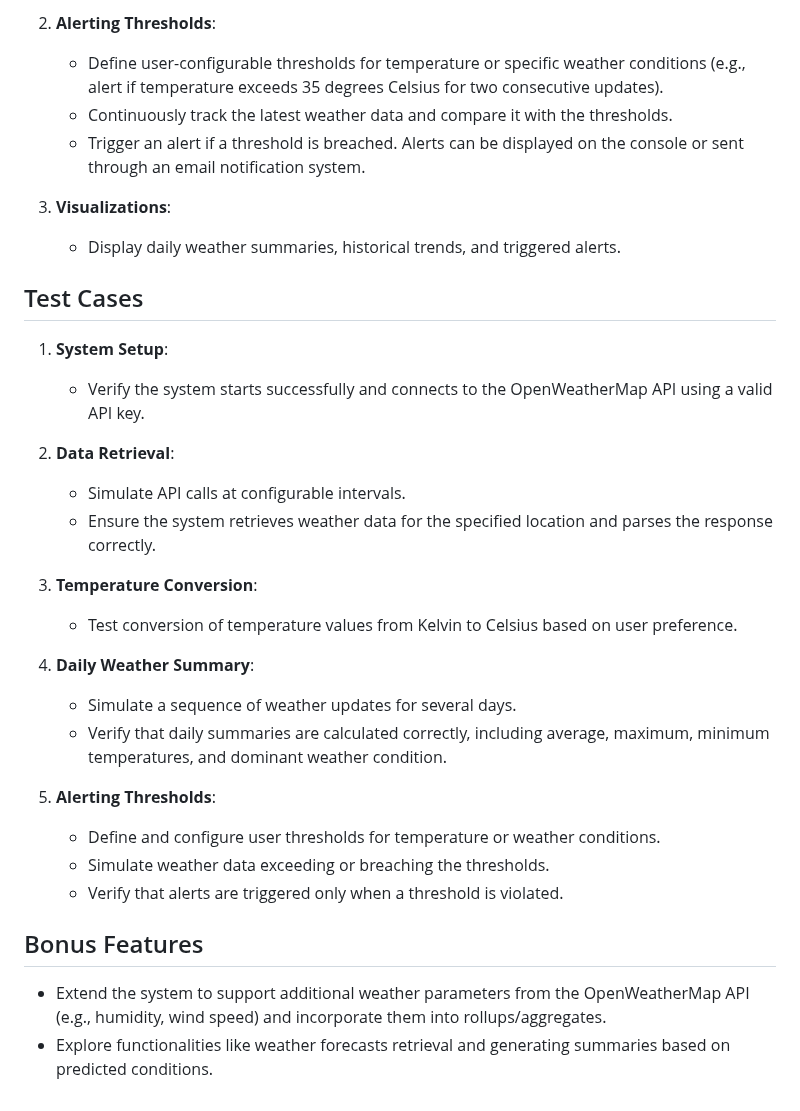
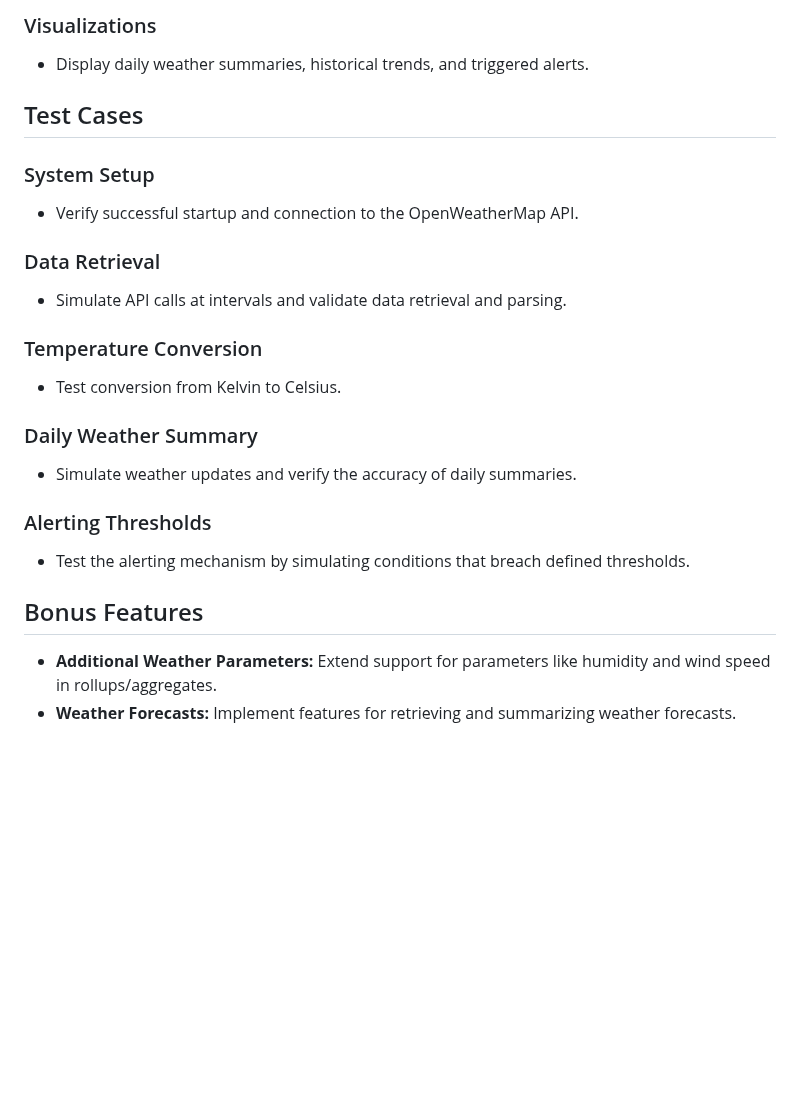
Before and after one commit to santhosh1728/Weather_app_ZeoTap_SDE, a Markdown page: README.md, the part around one of its changes. Drawn GitHub-style; blank space fills up the shorter version.

```diff
--- a/README.md
+++ b/README.md
@@ -100,33 +115,24 @@ For each received weather update:
 
-2. **Alerting Thresholds**:
-    - Define user-configurable thresholds for temperature or specific weather conditions (e.g., alert if temperature exceeds 35 degrees Celsius for two consecutive updates).
-    - Continuously track the latest weather data and compare it with the thresholds.
-    - Trigger an alert if a threshold is breached. Alerts can be displayed on the console or sent through an email notification system.
-
-3. **Visualizations**:
-    - Display daily weather summaries, historical trends, and triggered alerts.
+### Visualizations
+- Display daily weather summaries, historical trends, and triggered alerts.
 
 ## Test Cases
 
-1. **System Setup**:
-    - Verify the system starts successfully and connects to the OpenWeatherMap API using a valid API key.
+### System Setup
+- Verify successful startup and connection to the OpenWeatherMap API.
 
-2. **Data Retrieval**:
-    - Simulate API calls at configurable intervals.
-    - Ensure the system retrieves weather data for the specified location and parses the response correctly.
+### Data Retrieval
+- Simulate API calls at intervals and validate data retrieval and parsing.
 
-3. **Temperature Conversion**:
-    - Test conversion of temperature values from Kelvin to Celsius based on user preference.
+### Temperature Conversion
+- Test conversion from Kelvin to Celsius.
 
-4. **Daily Weather Summary**:
-    - Simulate a sequence of weather updates for several days.
-    - Verify that daily summaries are calculated correctly, including average, maximum, minimum temperatures, and dominant weather condition.
+### Daily Weather Summary
+- Simulate weather updates and verify the accuracy of daily summaries.
 
-5. **Alerting Thresholds**:
-    - Define and configure user thresholds for temperature or weather conditions.
-    - Simulate weather data exceeding or breaching the thresholds.
-    - Verify that alerts are triggered only when a threshold is violated.
+### Alerting Thresholds
+- Test the alerting mechanism by simulating conditions that breach defined thresholds.
 
 ## Bonus Features
-- Extend the system to support additional weather parameters from the OpenWeatherMap API (e.g., humidity, wind speed) and incorporate them into rollups/aggregates.
-- Explore functionalities like weather forecasts retrieval and generating summaries based on predicted conditions.
+- **Additional Weather Parameters:** Extend support for parameters like humidity and wind speed in rollups/aggregates.
+- **Weather Forecasts:** Implement features for retrieving and summarizing weather forecasts.
```
Also changed, not shown: other parts of README.md (+75 -60 lines).
